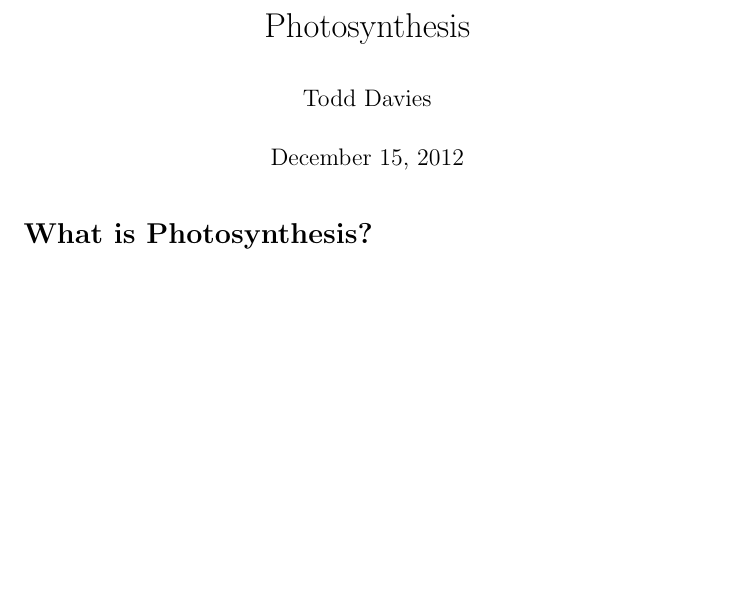
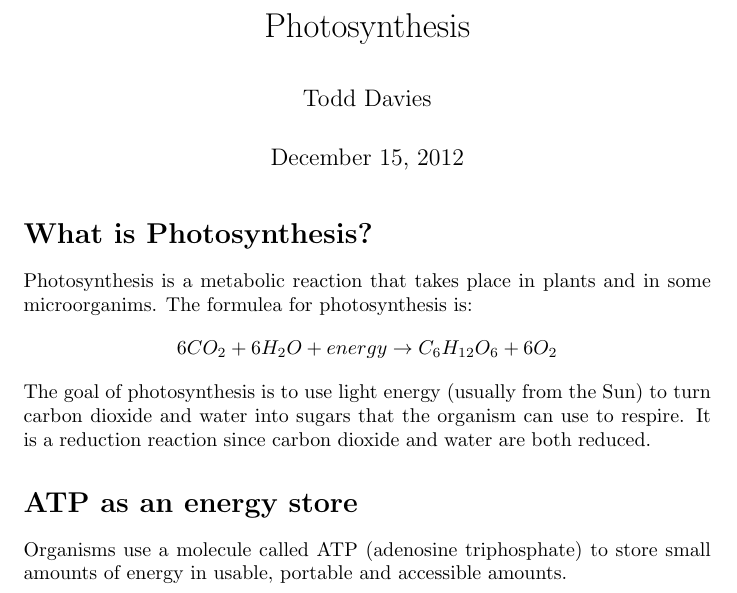
Before and after one commit to Todd-Davies/A-level_Biology_Notes, a LaTeX thesis (Unit_4_Populations_and_Environment/Photosynthesis/Photosynthesis.tex): part of the page, cut so that both start at the same text, the shorter picture padded with empty space. Compiled offline with pdfLaTeX.

Commit message:
Updated photosynthesis

```diff
--- a/Unit_4_Populations_and_Environment/Photosynthesis/Photosynthesis.tex
+++ b/Unit_4_Populations_and_Environment/Photosynthesis/Photosynthesis.tex
@@ -18,5 +18,13 @@
 
 \section*{What is Photosynthesis?}
 \thispagestyle{empty}
+Photosynthesis is a metabolic reaction that takes place in plants and in some microorganims. The formulea for photosynthesis is:
+\[
+	6CO_2 + 6H_2O + energy \rightarrow C_6H_{12}O_6 + 6O_2
+\]
+The goal of photosynthesis is to use light energy (usually from the Sun) to turn carbon dioxide and water into sugars that the organism can use to respire. It is a reduction reaction since carbon dioxide and water are both reduced.
+
+\section*{ATP as an energy store}
+Organisms use a molecule called ATP (adenosine triphosphate) to store small amounts of energy in usable, portable and accessible amounts.
 
 \end{document}
```
Also changed, not shown: 1 other file.
